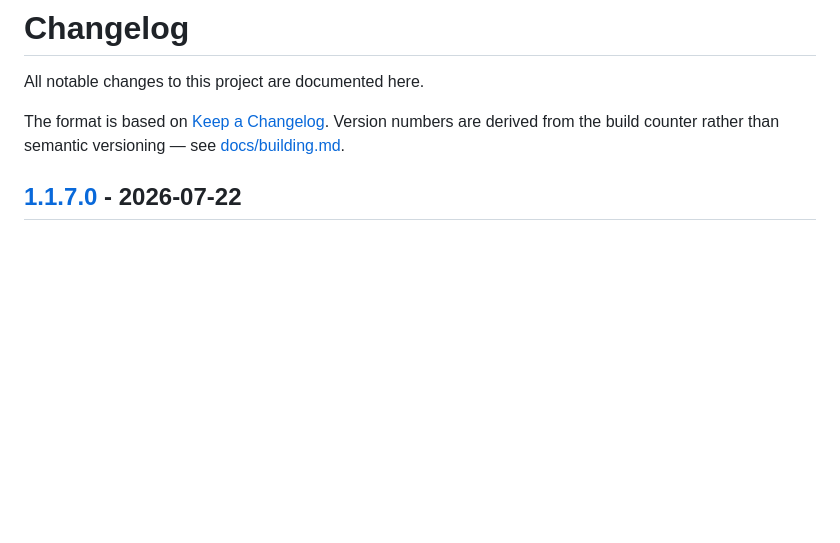
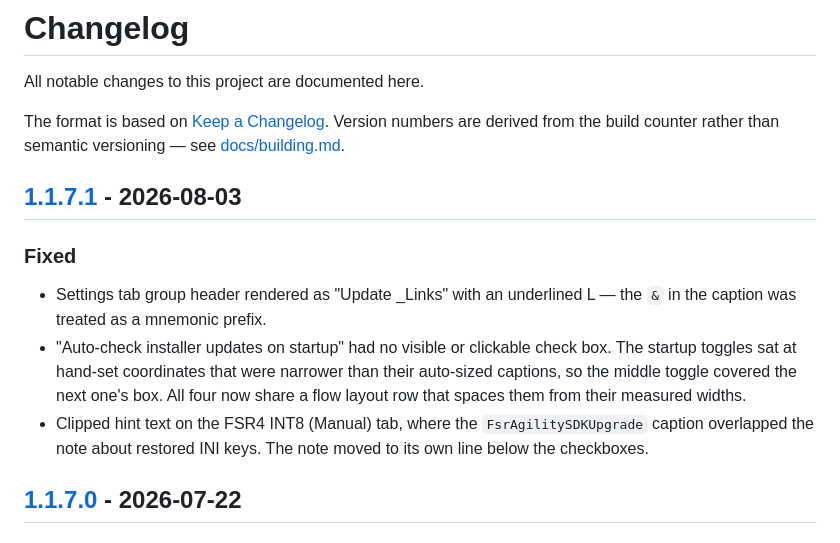
Before and after one commit to Wimukthi/OptiScalerInstaller, a Markdown page: CHANGELOG.md, the part around one of its changes. GitHub-like rendering; blank space fills up the shorter version.

Commit message:
Prepare v1.1.7.1 release
Cosmetic UI fixes found while capturing documentation screenshots.

- Escape the ampersand in the Settings group caption; the group box treated
  it as a mnemonic prefix and rendered "Update _Links".
- Move the four startup toggles into a flow layout row. They sat at hand-set
  X coordinates that were narrower than their auto-sized captions, so the
  game-profiles toggle covered the check box of "Auto-check installer updates
  on startup", leaving it unclickable.
- Move the FSR4 INT8 INI hint to its own line below the checkboxes; the
  FsrAgilitySDKUpgrade caption overlapped it and clipped its first letter.
  The INI Options group grows 28px, which the detected-games list absorbs.

Screenshots for the Settings and FSR4 INT8 tabs recaptured to match.

```diff
--- a/CHANGELOG.md
+++ b/CHANGELOG.md
@@ -5,6 +5,18 @@ All notable changes to this project are documented here.
 The format is based on [Keep a Changelog](https://keepachangelog.com/en/1.1.0/). Version numbers are derived
 from the build counter rather than semantic versioning — see
 [docs/building.md](docs/building.md#versioning).
+
+## [1.1.7.1] - 2026-08-03
+
+### Fixed
+
+- Settings tab group header rendered as "Update _Links" with an underlined L — the `&` in the caption was
+  treated as a mnemonic prefix.
+- "Auto-check installer updates on startup" had no visible or clickable check box. The startup toggles sat at
+  hand-set coordinates that were narrower than their auto-sized captions, so the middle toggle covered the
+  next one's box. All four now share a flow layout row that spaces them from their measured widths.
+- Clipped hint text on the FSR4 INT8 (Manual) tab, where the `FsrAgilitySDKUpgrade` caption overlapped the
+  note about restored INI keys. The note moved to its own line below the checkboxes.
 
 ## [1.1.7.0] - 2026-07-22
 
```
Also changed, not shown: other parts of CHANGELOG.md (+1 -0 lines), docs/screenshots/fsr4-int8.png, docs/screenshots/settings.png, 3 other files.
